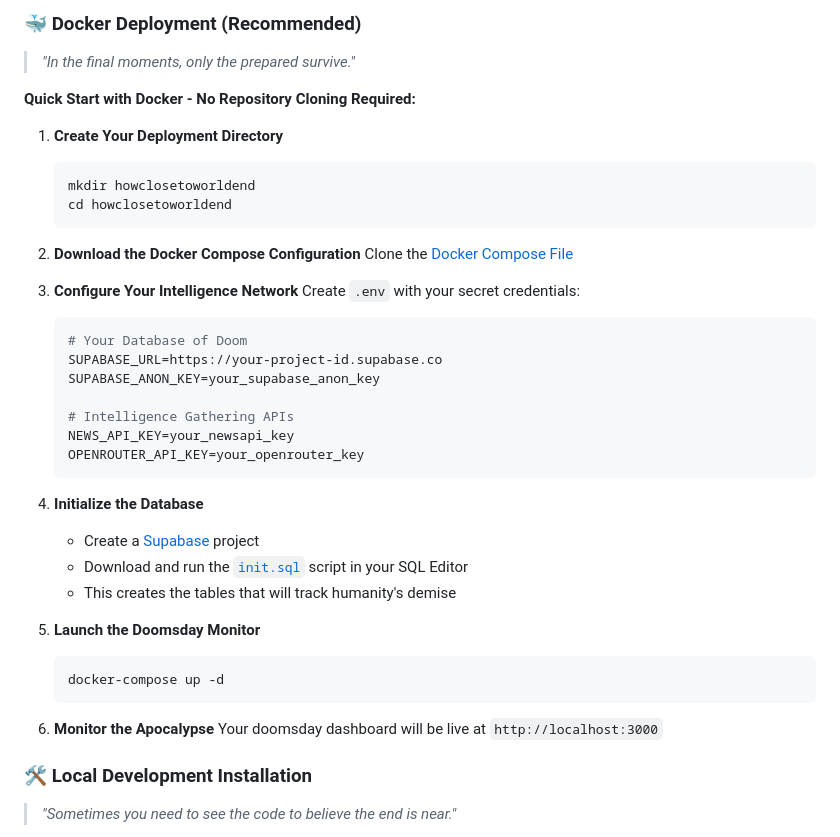
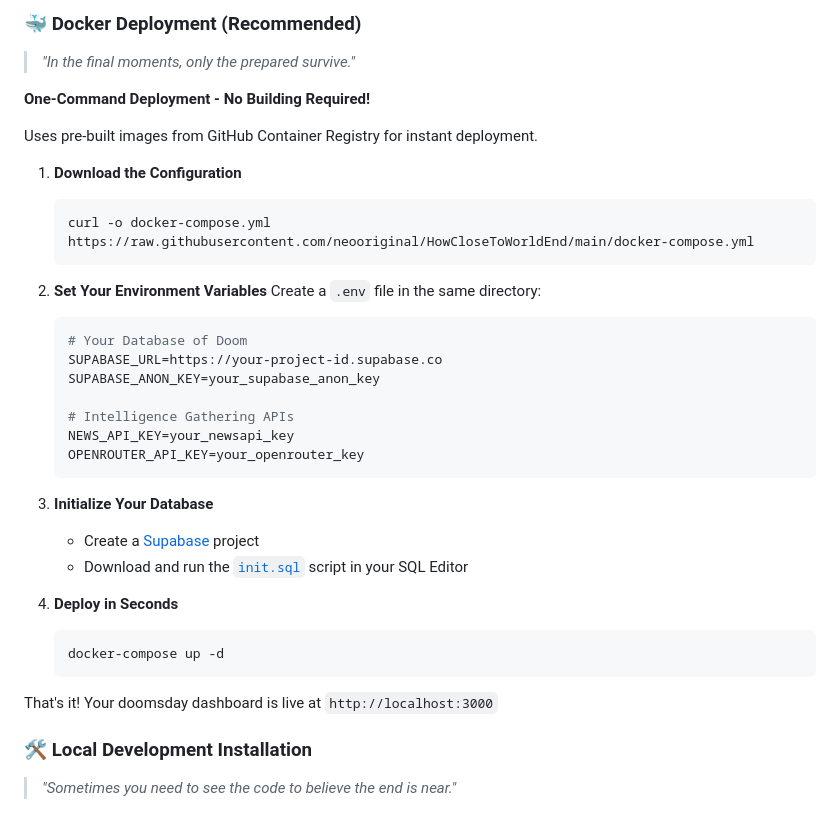
Before and after one commit to neooriginal/HowCloseToWorldEnd, a Markdown page: README.md, the part around the change. GitHub-like rendering.

Commit message:
fix: readme and .env loading

````diff
--- a/README.md
+++ b/README.md
@@ -63,19 +63,17 @@ Want to run your own private threat assessment? Here's how to set up your person
 
 > *"In the final moments, only the prepared survive."*
 
-**Quick Start with Docker - No Repository Cloning Required:**
+**One-Command Deployment - No Building Required!**
 
-1. **Create Your Deployment Directory**
+Uses pre-built images from GitHub Container Registry for instant deployment.
+
+1. **Download the Configuration**
    ```bash
-   mkdir howclosetoworldend
-   cd howclosetoworldend
+   curl -o docker-compose.yml https://raw.githubusercontent.com/neooriginal/HowCloseToWorldEnd/main/docker-compose.yml
    ```
 
-2. **Download the Docker Compose Configuration**
-   Clone the [Docker Compose File](https://github.com/neooriginal/HowCloseToWorldEnd/blob/main/docker-compose.yml)
-
-3. **Configure Your Intelligence Network**
-   Create `.env` with your secret credentials:
+2. **Set Your Environment Variables**
+   Create a `.env` file in the same directory:
    ```env
    # Your Database of Doom
    SUPABASE_URL=https://your-project-id.supabase.co
@@ -86,18 +84,16 @@ Want to run your own private threat assessment? Here's how to set up your person
    OPENROUTER_API_KEY=your_openrouter_key
    ```
 
-4. **Initialize the Database**
+3. **Initialize Your Database**
    - Create a [Supabase](https://supabase.com) project
    - Download and run the [`init.sql`](https://github.com/neooriginal/HowCloseToWorldEnd/blob/main/init.sql) script in your SQL Editor
-   - This creates the tables that will track humanity's demise
 
-5. **Launch the Doomsday Monitor**
+4. **Deploy in Seconds**
    ```bash
    docker-compose up -d
    ```
 
-6. **Monitor the Apocalypse**
-   Your doomsday dashboard will be live at `http://localhost:3000`
+That's it! Your doomsday dashboard is live at `http://localhost:3000`
 
 ### **🛠️ Local Development Installation**
 
````
